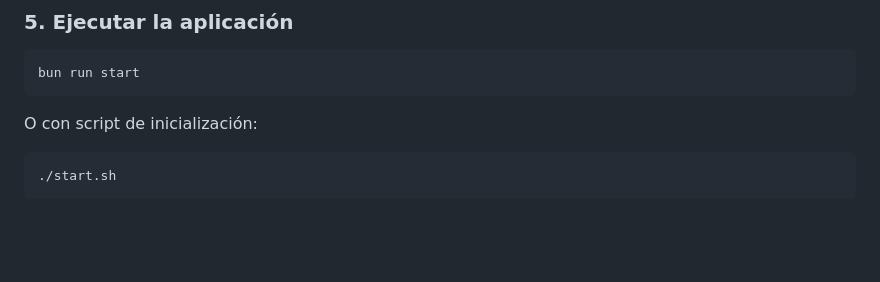
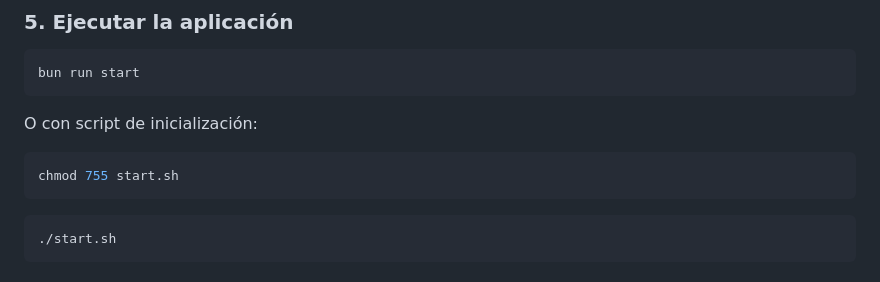
Before and after one commit to santimartinezzgb/maquina_vending, a Markdown page: README.md, the part around the change. Drawn GitHub-style; blank space fills up the shorter version.

Commit message:
Actualizar

````diff
--- a/README.md
+++ b/README.md
@@ -66,6 +66,10 @@ bun run start
 O con script de inicialización:
 
 ```bash
+chmod 755 start.sh
+```
+
+```bash
 ./start.sh
 ```
 
````
